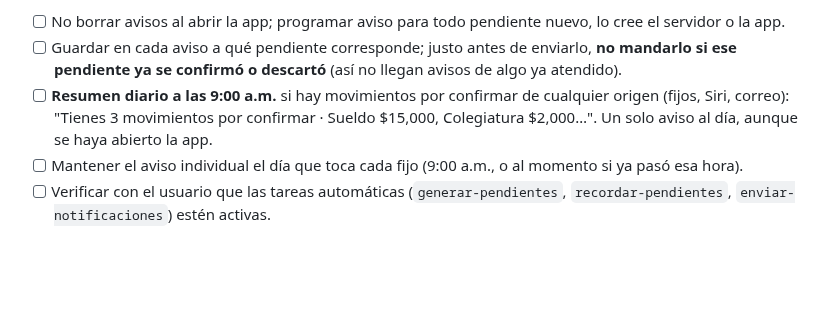
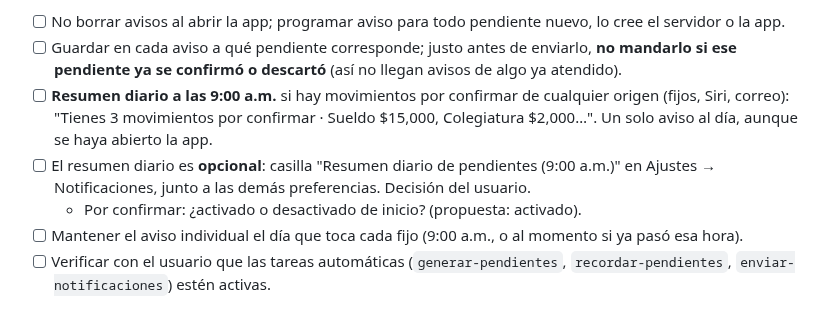
Before and after one commit to irseve/mis-finanzas, a Markdown page: CAMBIOS.md, the part around the change. GitHub-like rendering; blank space fills up the shorter version.

Commit message:
Anota: resumen diario de pendientes opcional en Ajustes (sin implementar)
Co-Authored-By: Claude Opus 5.5 <noreply@anthropic.com>
Claude-Session: https://claude.ai/code/session_01YPXVqQ35i8ZTty1QUUX9BQ

```diff
--- a/CAMBIOS.md
+++ b/CAMBIOS.md
@@ -484,6 +484,8 @@ Cambios (requiere migración 005 y actualizar la función `notificaciones`):
 - [ ] No borrar avisos al abrir la app; programar aviso para todo pendiente nuevo, lo cree el servidor o la app.
 - [ ] Guardar en cada aviso a qué pendiente corresponde; justo antes de enviarlo, **no mandarlo si ese pendiente ya se confirmó o descartó** (así no llegan avisos de algo ya atendido).
 - [ ] **Resumen diario a las 9:00 a.m.** si hay movimientos por confirmar de cualquier origen (fijos, Siri, correo): "Tienes 3 movimientos por confirmar · Sueldo $15,000, Colegiatura $2,000…". Un solo aviso al día, aunque se haya abierto la app.
+- [ ] El resumen diario es **opcional**: casilla "Resumen diario de pendientes (9:00 a.m.)" en Ajustes → Notificaciones, junto a las demás preferencias. Decisión del usuario.
+  - Por confirmar: ¿activado o desactivado de inicio? (propuesta: activado).
 - [ ] Mantener el aviso individual el día que toca cada fijo (9:00 a.m., o al momento si ya pasó esa hora).
 - [ ] Verificar con el usuario que las tareas automáticas (`generar-pendientes`, `recordar-pendientes`, `enviar-notificaciones`) estén activas.
 
```
